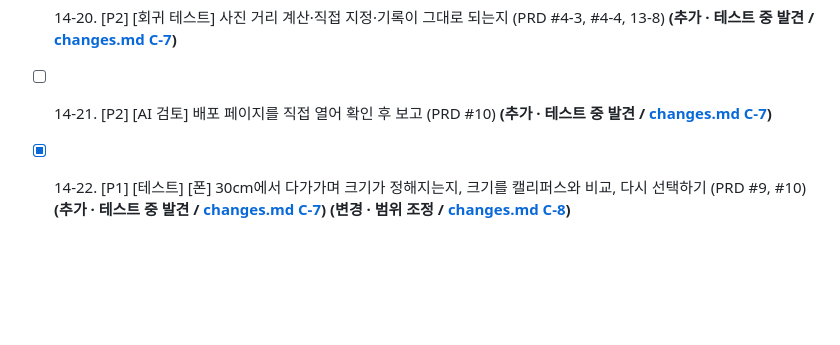
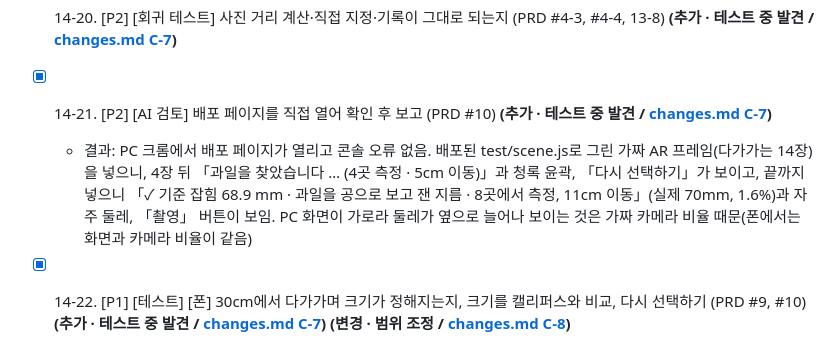
Before and after one commit to lgosoup/fruit-measure, a Markdown page: todo.md, the part around the change. GitHub-like rendering; blank space fills up the shorter version.

Commit message:
docs: 14단계 배포 페이지 검토 결과 기록, 14단계 완료 (todo 14-21)
크롬 확장을 연결해 배포 페이지를 직접 열고, 배포된 장면 함수로 그린 가짜
AR 프레임을 넣어 다가가며 크기가 정해지는 흐름을 화면으로 확인했다.

- 4장 뒤 「과일을 찾았습니다」 안내와 윤곽, 끝까지 넣으면 「기준 잡힘
  68.9 mm」(실제 70mm, 1.6%)와 둘레, 촬영 버튼. 콘솔 오류 없음
- todo 14-21 체크. 14단계의 할 일이 모두 끝남

Co-Authored-By: Claude Opus 5.5 <noreply@anthropic.com>

```diff
--- a/todo.md
+++ b/todo.md
@@ -253,7 +253,8 @@
 - [x] 14-18. [P1] [테스트] 단위 테스트: 과일이 프레임마다 화면에서 움직여도 따라가는지, 화면 가운데에 가까운 과일을 고르는지, 과일이 없으면 못 찾음으로 끝나는지 (PRD #7) **(추가 · 테스트 중 발견 / [changes.md C-7](changes.md#c-7))**
 - [x] 14-19. [P1] [테스트] (PC) 가짜 프레임으로 다가가는 흐름: 자동 선택 → 따라가기 → 크기 확정 → 완료 표시, 다시 선택하기 (PRD #4-2) **(추가 · 테스트 중 발견 / [changes.md C-7](changes.md#c-7))**
 - [x] 14-20. [P2] [회귀 테스트] 사진 거리 계산·직접 지정·기록이 그대로 되는지 (PRD #4-3, #4-4, 13-8) **(추가 · 테스트 중 발견 / [changes.md C-7](changes.md#c-7))**
-- [ ] 14-21. [P2] [AI 검토] 배포 페이지를 직접 열어 확인 후 보고 (PRD #10) **(추가 · 테스트 중 발견 / [changes.md C-7](changes.md#c-7))**
+- [x] 14-21. [P2] [AI 검토] 배포 페이지를 직접 열어 확인 후 보고 (PRD #10) **(추가 · 테스트 중 발견 / [changes.md C-7](changes.md#c-7))**
+  - 결과: PC 크롬에서 배포 페이지가 열리고 콘솔 오류 없음. 배포된 test/scene.js로 그린 가짜 AR 프레임(다가가는 14장)을 넣으니, 4장 뒤 「과일을 찾았습니다 … (4곳 측정 · 5cm 이동)」과 청록 윤곽, 「다시 선택하기」가 보이고, 끝까지 넣으니 「✓ 기준 잡힘 68.9 mm · 과일을 공으로 보고 잰 지름 · 8곳에서 측정, 11cm 이동」(실제 70mm, 1.6%)과 자주 둘레, 「촬영」 버튼이 보임. PC 화면이 가로라 둘레가 옆으로 늘어나 보이는 것은 가짜 카메라 비율 때문(폰에서는 화면과 카메라 비율이 같음)
 - [x] 14-22. [P1] [테스트] [폰] 30cm에서 다가가며 크기가 정해지는지, 크기를 캘리퍼스와 비교, 다시 선택하기 (PRD #9, #10) **(추가 · 테스트 중 발견 / [changes.md C-7](changes.md#c-7))** **(변경 · 범위 조정 / [changes.md C-8](changes.md#c-8))**
   - 결과: 자동 찾기 → 따라가기 → 다가가며 크기 확정 → 촬영 → 거리 → 저장, 다시 선택하기까지 모두 동작함. 고칠 점 두 가지는 14-24·14-25로 추가
 
```
